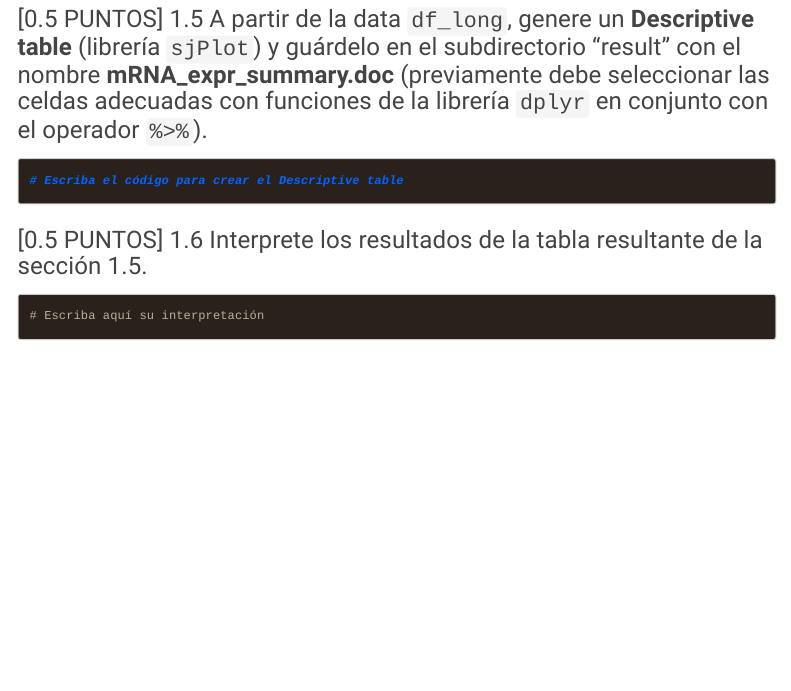
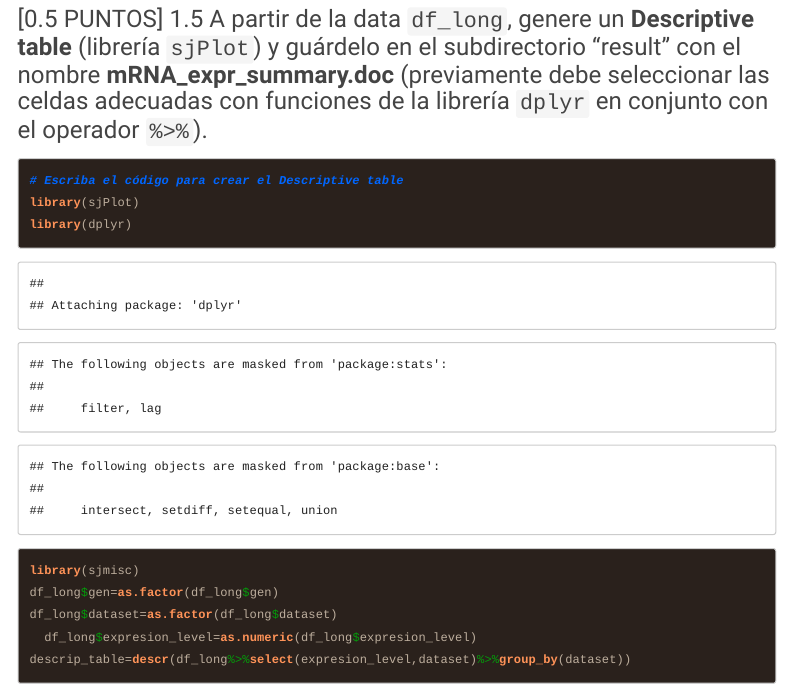
Before and after one commit to Orleans12/GBI6_Examenfinal, an R Markdown document (2021I_GBI6_ExamenFinal.Rmd): the page in a window 1100 px wide, from 3270 px down. Rendered offline with R 4.5, knitr and Pandoc, with nearby package versions; code that draws random numbers runs with fixed seeds of ours; menus at the side of the page are left out; long lines of code are wrapped.

````diff
--- a/2021I_GBI6_ExamenFinal.Rmd
+++ b/2021I_GBI6_ExamenFinal.Rmd
@@ -126,7 +126,13 @@
 ### [0.5 PUNTOS] 1.5 A partir de la data ```df_long```, genere un **Descriptive table** (librería ```sjPlot```) y guárdelo en el subdirectorio "result"  con el nombre **mRNA_expr_summary.doc** (previamente debe seleccionar las celdas adecuadas con funciones de la librería ```dplyr``` en conjunto con el operador ```%>%```).
 ```{r desc_table}
 # Escriba el código para crear el Descriptive table
-
+library(sjPlot)
+library(dplyr)
+library(sjmisc)
+df_long$gen=as.factor(df_long$gen)
+df_long$dataset=as.factor(df_long$dataset)
+  df_long$expresion_level=as.numeric(df_long$expresion_level)
+descrip_table=descr(df_long%>%select(expresion_level,dataset)%>%group_by(dataset))
 ```
 
 ### [0.5 PUNTOS] 1.6 Interprete los resultados de la tabla resultante de la sección 1.5.
````
